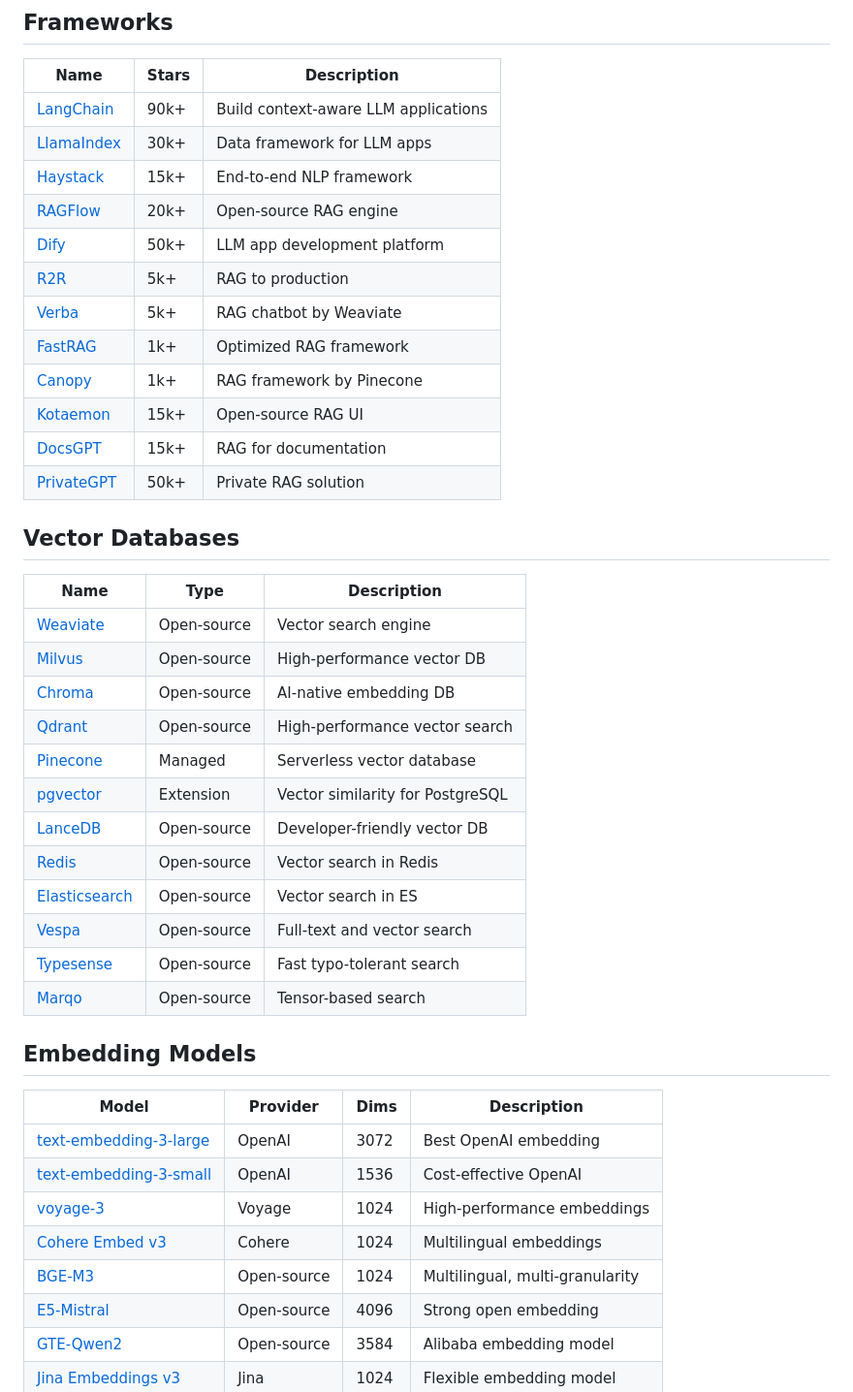
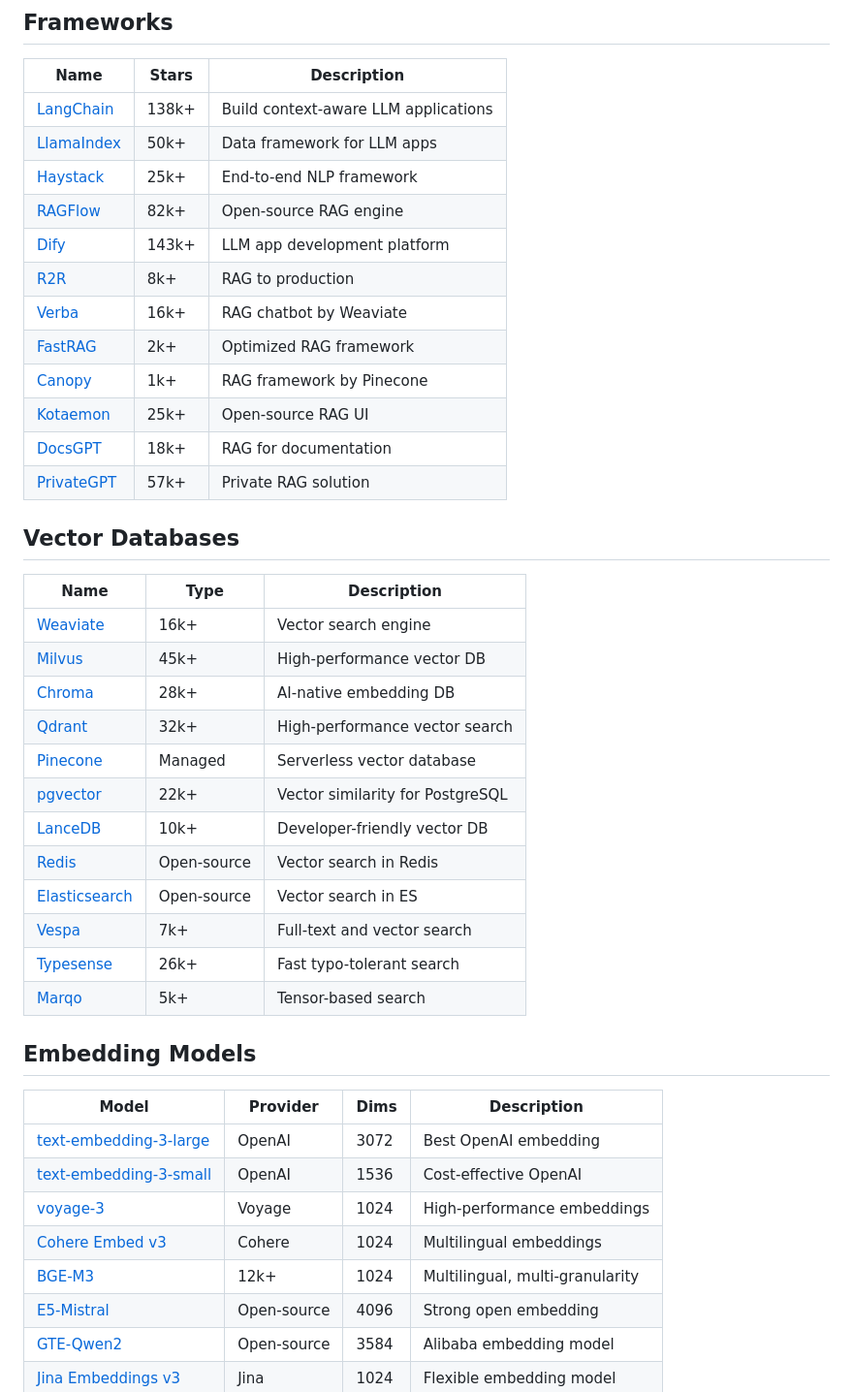
Before and after one commit to asdfgh12345123/awesome-rag, a Markdown page: README.md, the part around one of its changes. Shown at 97% size. GitHub-like rendering.

Commit message:
Auto-update star counts [skip ci]

```diff
--- a/README.md
+++ b/README.md
@@ -32,34 +32,34 @@ Awesome RAG is a focused list for exploring how retrieval-augmented generation i
 ## Frameworks
 | Name | Stars | Description |
 |------|-------|-------------|
-| [LangChain](https://github.com/langchain-ai/langchain) | 90k+ | Build context-aware LLM applications |
-| [LlamaIndex](https://github.com/run-llama/llama_index) | 30k+ | Data framework for LLM apps |
-| [Haystack](https://github.com/deepset-ai/haystack) | 15k+ | End-to-end NLP framework |
-| [RAGFlow](https://github.com/infiniflow/ragflow) | 20k+ | Open-source RAG engine |
-| [Dify](https://github.com/langgenius/dify) | 50k+ | LLM app development platform |
-| [R2R](https://github.com/SciPhi-AI/R2R) | 5k+ | RAG to production |
-| [Verba](https://github.com/weaviate/Verba) | 5k+ | RAG chatbot by Weaviate |
-| [FastRAG](https://github.com/IntelLabs/fastRAG) | 1k+ | Optimized RAG framework |
+| [LangChain](https://github.com/langchain-ai/langchain) | 138k+ | Build context-aware LLM applications |
+| [LlamaIndex](https://github.com/run-llama/llama_index) | 50k+ | Data framework for LLM apps |
+| [Haystack](https://github.com/deepset-ai/haystack) | 25k+ | End-to-end NLP framework |
+| [RAGFlow](https://github.com/infiniflow/ragflow) | 82k+ | Open-source RAG engine |
+| [Dify](https://github.com/langgenius/dify) | 143k+ | LLM app development platform |
+| [R2R](https://github.com/SciPhi-AI/R2R) | 8k+ | RAG to production |
+| [Verba](https://github.com/weaviate/Verba) | 16k+ | RAG chatbot by Weaviate |
+| [FastRAG](https://github.com/IntelLabs/fastRAG) | 2k+ | Optimized RAG framework |
 | [Canopy](https://github.com/pinecone-io/canopy) | 1k+ | RAG framework by Pinecone |
-| [Kotaemon](https://github.com/Cinnamon/kotaemon) | 15k+ | Open-source RAG UI |
-| [DocsGPT](https://github.com/arc53/DocsGPT) | 15k+ | RAG for documentation |
-| [PrivateGPT](https://github.com/zylon-ai/private-gpt) | 50k+ | Private RAG solution |
+| [Kotaemon](https://github.com/Cinnamon/kotaemon) | 25k+ | Open-source RAG UI |
+| [DocsGPT](https://github.com/arc53/DocsGPT) | 18k+ | RAG for documentation |
+| [PrivateGPT](https://github.com/zylon-ai/private-gpt) | 57k+ | Private RAG solution |
 
 ## Vector Databases
 | Name | Type | Description |
 |------|------|-------------|
-| [Weaviate](https://github.com/weaviate/weaviate) | Open-source | Vector search engine |
-| [Milvus](https://github.com/milvus-io/milvus) | Open-source | High-performance vector DB |
-| [Chroma](https://github.com/chroma-core/chroma) | Open-source | AI-native embedding DB |
-| [Qdrant](https://github.com/qdrant/qdrant) | Open-source | High-performance vector search |
+| [Weaviate](https://github.com/weaviate/weaviate) | 16k+ | Vector search engine |
+| [Milvus](https://github.com/milvus-io/milvus) | 45k+ | High-performance vector DB |
+| [Chroma](https://github.com/chroma-core/chroma) | 28k+ | AI-native embedding DB |
+| [Qdrant](https://github.com/qdrant/qdrant) | 32k+ | High-performance vector search |
 | [Pinecone](https://www.pinecone.io/) | Managed | Serverless vector database |
-| [pgvector](https://github.com/pgvector/pgvector) | Extension | Vector similarity for PostgreSQL |
-| [LanceDB](https://github.com/lancedb/lancedb) | Open-source | Developer-friendly vector DB |
+| [pgvector](https://github.com/pgvector/pgvector) | 22k+ | Vector similarity for PostgreSQL |
+| [LanceDB](https://github.com/lancedb/lancedb) | 10k+ | Developer-friendly vector DB |
 | [Redis](https://redis.io/) | Open-source | Vector search in Redis |
 | [Elasticsearch](https://www.elastic.co/elasticsearch) | Open-source | Vector search in ES |
-| [Vespa](https://github.com/vespa-engine/vespa) | Open-source | Full-text and vector search |
-| [Typesense](https://github.com/typesense/typesense) | Open-source | Fast typo-tolerant search |
-| [Marqo](https://github.com/marqo-ai/marqo) | Open-source | Tensor-based search |
+| [Vespa](https://github.com/vespa-engine/vespa) | 7k+ | Full-text and vector search |
+| [Typesense](https://github.com/typesense/typesense) | 26k+ | Fast typo-tolerant search |
+| [Marqo](https://github.com/marqo-ai/marqo) | 5k+ | Tensor-based search |
 
 ## Embedding Models
 | Model | Provider | Dims | Description |
@@ -68,7 +68,7 @@ Awesome RAG is a focused list for exploring how retrieval-augmented generation i
 | [text-embedding-3-small](https://platform.openai.com/docs/guides/embeddings) | OpenAI | 1536 | Cost-effective OpenAI |
 | [voyage-3](https://www.voyageai.com/) | Voyage | 1024 | High-performance embeddings |
 | [Cohere Embed v3](https://cohere.com/embed) | Cohere | 1024 | Multilingual embeddings |
-| [BGE-M3](https://github.com/FlagOpen/FlagEmbedding) | Open-source | 1024 | Multilingual, multi-granularity |
+| [BGE-M3](https://github.com/FlagOpen/FlagEmbedding) | 12k+ | 1024 | Multilingual, multi-granularity |
 | [E5-Mistral](https://huggingface.co/intfloat/e5-mistral-7b-instruct) | Open-source | 4096 | Strong open embedding |
 | [GTE-Qwen2](https://huggingface.co/Alibaba-NLP/gte-Qwen2-7B-instruct) | Open-source | 3584 | Alibaba embedding model |
 | [Jina Embeddings v3](https://jina.ai/embeddings/) | Jina | 1024 | Flexible embedding model |
```
Also changed, not shown: other parts of README.md (+8 -8 lines).
